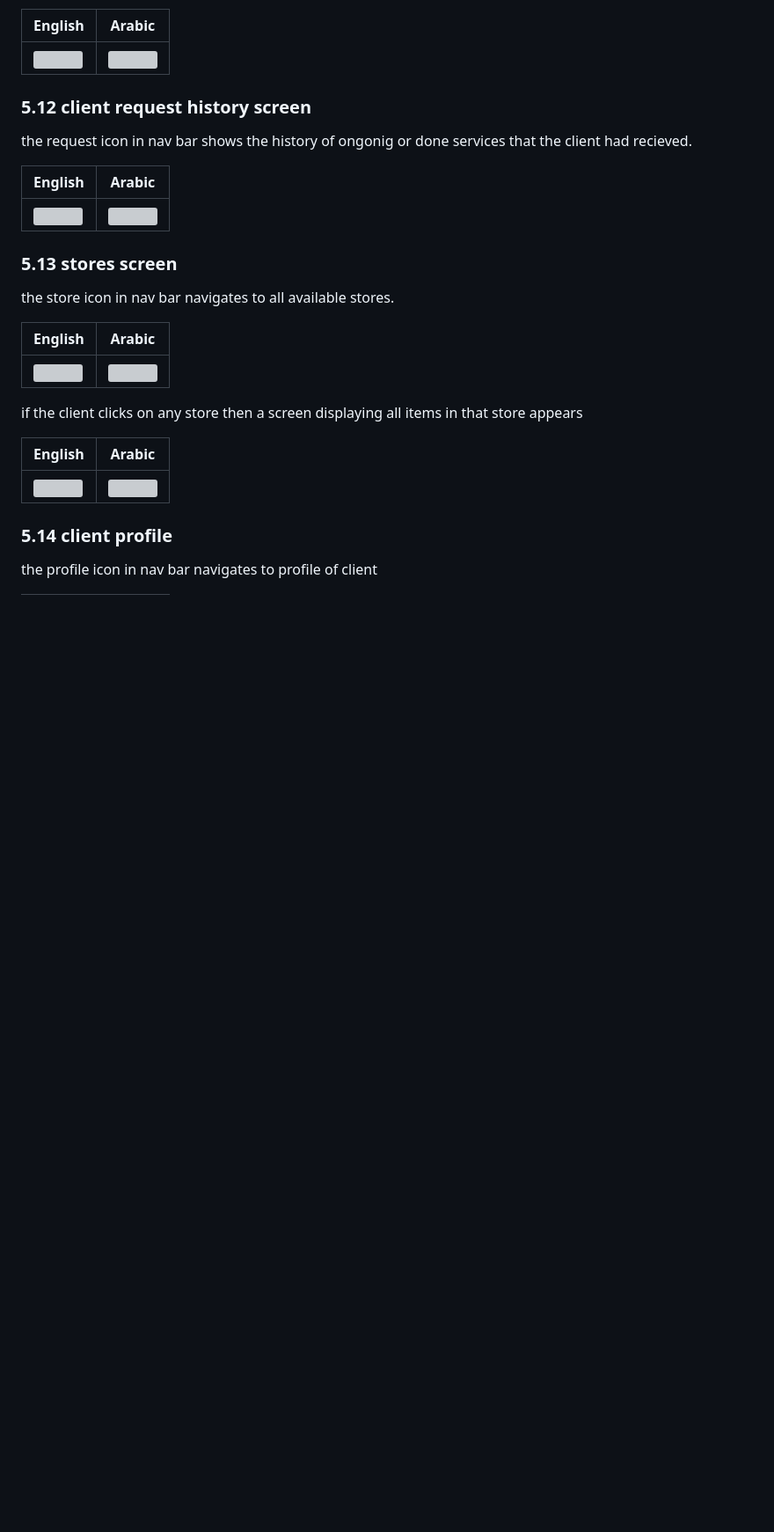
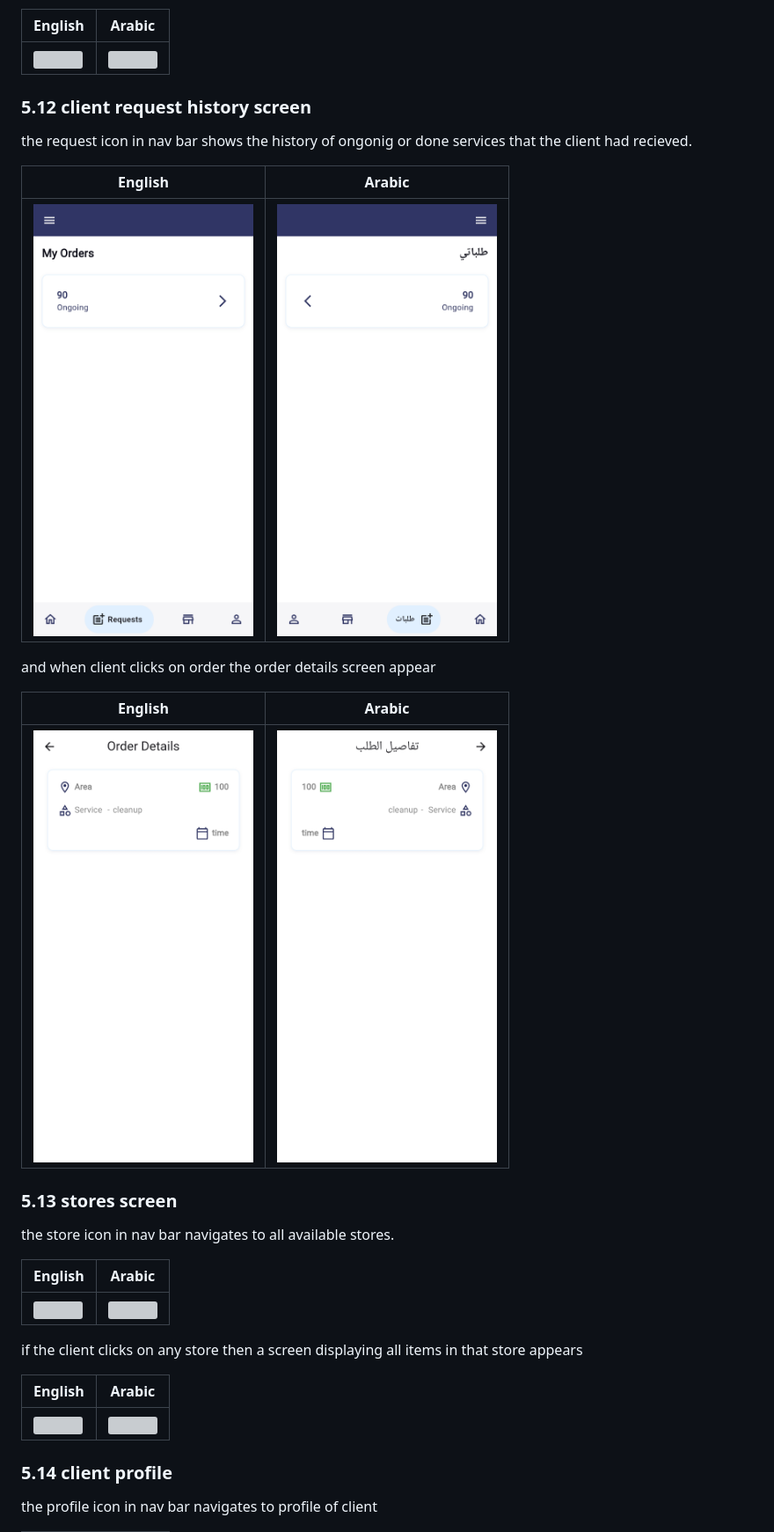
Before and after one commit to MagdKamaldev/fixer-app, a Markdown page: README.md, the part around the change. Shown: that part at 88% size. Rendered like a GitHub page; pictures changed too: assets/docs/Orderdetails_arab.jpg (added), assets/docs/Orderdetails_en.jpg (added), assets/docs/Orderview_en.jpg (added); blank space fills up the shorter version; grey boxes are pictures that could not be loaded.

Commit message:
orderview added to readme

```diff
--- a/README.md
+++ b/README.md
@@ -207,8 +207,13 @@ the request icon in nav bar shows the history of ongonig or done services that t
 
 | English | Arabic |
 | ------- | ------ |
-| <img src="" height="500" width="250"> | <img src="" height="500" width="250"> |
+| <img src="assets/docs/Orderview_en.jpg" height="500" width="250"> | <img src="assets/docs/Orderviews_arab.jpg" height="500" width="250"> |
 
+and when client clicks on order the order details screen appear
+
+| English | Arabic |
+| ------- | ------ |
+| <img src="assets/docs/Orderdetails_en.jpg" height="500" width="250"> | <img src="assets/docs/Orderdetails_arab.jpg" height="500" width="250"> |
 
 
 ### 5.13 stores screen
```
Also changed, not shown: 3 other files.
